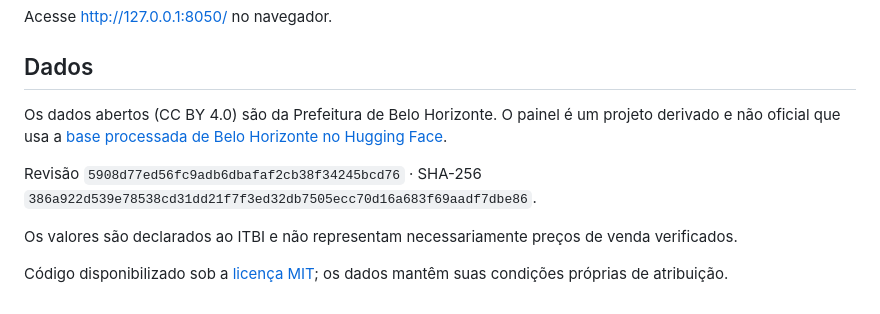
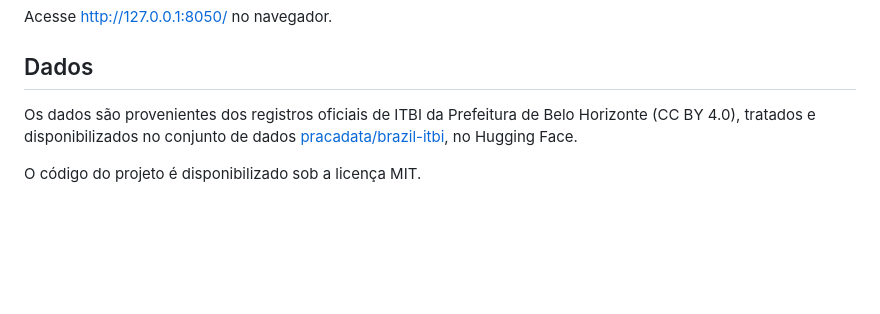
Before and after one commit to jhlopesalves/bh-itbi-dashboard, a Markdown page: README.md, the part around one of its changes. Drawn GitHub-style; blank space fills up the shorter version.

Commit message:
DOC: Refresh dashboard previews and simplify data attribution

```diff
--- a/README.md
+++ b/README.md
@@ -34,10 +34,6 @@ Acesse [http://127.0.0.1:8050/](http://127.0.0.1:8050/) no navegador.
 
 ## Dados
 
-Os dados abertos (CC BY 4.0) são da Prefeitura de Belo Horizonte. O painel é um projeto derivado e não oficial que usa a [base processada de Belo Horizonte no Hugging Face](https://huggingface.co/datasets/pracadata/brazil-itbi/blob/5908d77ed56fc9adb6dbafaf2cb38f34245bcd76/data/belo_horizonte_transactions.parquet).
+Os dados são provenientes dos registros oficiais de ITBI da Prefeitura de Belo Horizonte (CC BY 4.0), tratados e disponibilizados no conjunto de dados [pracadata/brazil-itbi](https://huggingface.co/datasets/pracadata/brazil-itbi), no Hugging Face.
 
-Revisão `5908d77ed56fc9adb6dbafaf2cb38f34245bcd76` · SHA-256 `386a922d539e78538cd31dd21f7f3ed32db7505ecc70d16a683f69aadf7dbe86`.
-
-Os valores são declarados ao ITBI e não representam necessariamente preços de venda verificados.
-
-Código disponibilizado sob a [licença MIT](LICENSE); os dados mantêm suas condições próprias de atribuição.
+O código do projeto é disponibilizado sob a licença MIT.
```
Also changed, not shown: other parts of README.md (+1 -1 lines), assets/social-preview.png, docs/images/indice-hedonico.png, docs/images/social-preview.png, docs/images/trajetorias-bairros.png, 1 other file.
